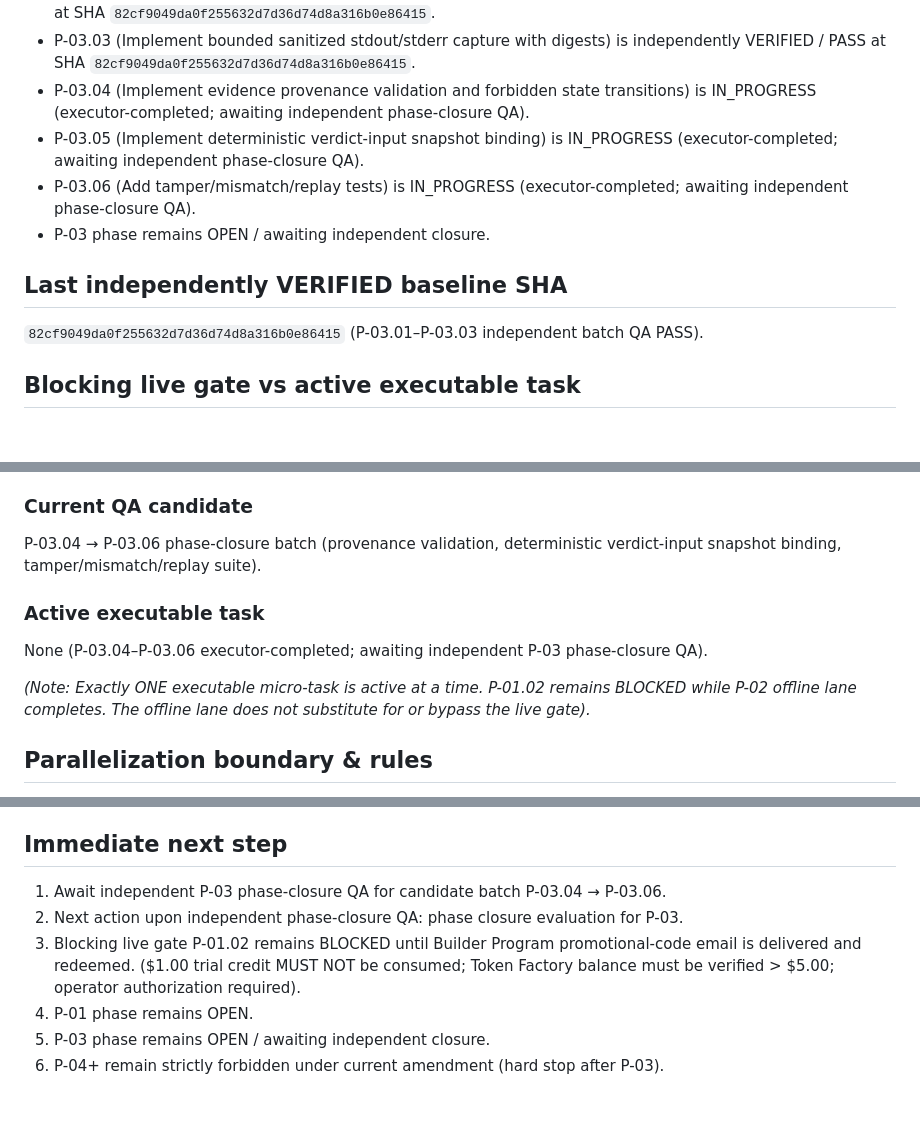
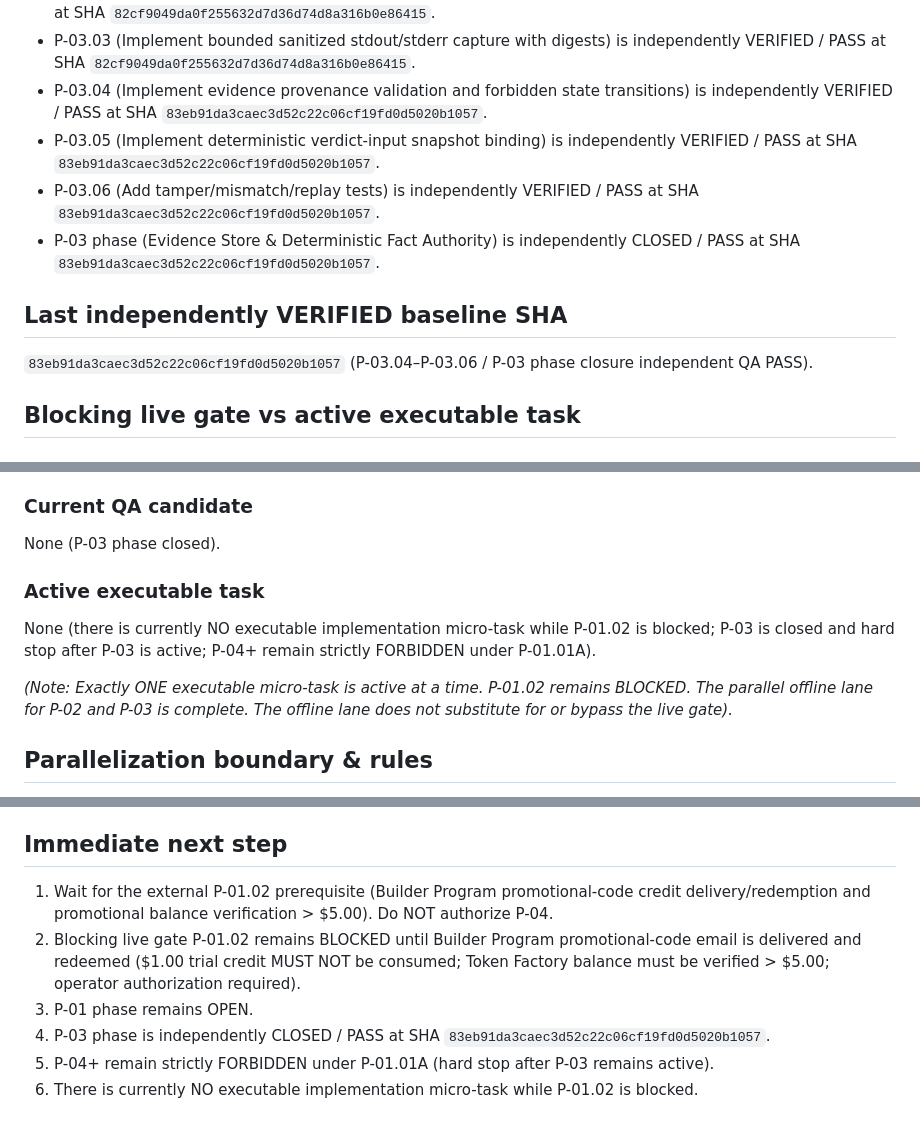
Before and after one commit to zyganali-glitch/Basebreak, a Markdown page: docs/HANDOFF.md, 3 parts joined by grey strips. Rendered like a GitHub page.

Commit message:
docs(p03): record independent phase closure

```diff
--- a/docs/HANDOFF.md
+++ b/docs/HANDOFF.md
@@ -33,13 +33,13 @@ Judge claim:
 - P-03.01 (Implement content-addressed artifact hashing and canonical serialization) is independently VERIFIED / PASS at SHA `82cf9049da0f255632d7d36d74d8a316b0e86415`.
 - P-03.02 (Implement run/evidence append model with immutable identifiers) is independently VERIFIED / PASS at SHA `82cf9049da0f255632d7d36d74d8a316b0e86415`.
 - P-03.03 (Implement bounded sanitized stdout/stderr capture with digests) is independently VERIFIED / PASS at SHA `82cf9049da0f255632d7d36d74d8a316b0e86415`.
-- P-03.04 (Implement evidence provenance validation and forbidden state transitions) is IN_PROGRESS (executor-completed; awaiting independent phase-closure QA).
-- P-03.05 (Implement deterministic verdict-input snapshot binding) is IN_PROGRESS (executor-completed; awaiting independent phase-closure QA).
-- P-03.06 (Add tamper/mismatch/replay tests) is IN_PROGRESS (executor-completed; awaiting independent phase-closure QA).
-- P-03 phase remains OPEN / awaiting independent closure.
+- P-03.04 (Implement evidence provenance validation and forbidden state transitions) is independently VERIFIED / PASS at SHA `83eb91da3caec3d52c22c06cf19fd0d5020b1057`.
+- P-03.05 (Implement deterministic verdict-input snapshot binding) is independently VERIFIED / PASS at SHA `83eb91da3caec3d52c22c06cf19fd0d5020b1057`.
+- P-03.06 (Add tamper/mismatch/replay tests) is independently VERIFIED / PASS at SHA `83eb91da3caec3d52c22c06cf19fd0d5020b1057`.
+- P-03 phase (Evidence Store & Deterministic Fact Authority) is independently CLOSED / PASS at SHA `83eb91da3caec3d52c22c06cf19fd0d5020b1057`.
 
 ## Last independently VERIFIED baseline SHA
-`82cf9049da0f255632d7d36d74d8a316b0e86415` (P-03.01–P-03.03 independent batch QA PASS).
+`83eb91da3caec3d52c22c06cf19fd0d5020b1057` (P-03.04–P-03.06 / P-03 phase closure independent QA PASS).
 
 ## Blocking live gate vs active executable task
 
@@ -52,12 +52,12 @@ Judge claim:
 - Phase impact: P-01 phase remains OPEN; no GO decision can be awarded without required `LIVE_NEBIUS` evidence.
 
 ### Current QA candidate
-P-03.04 → P-03.06 phase-closure batch (provenance validation, deterministic verdict-input snapshot binding, tamper/mismatch/replay suite).
+None (P-03 phase closed).
 
 ### Active executable task
-None (P-03.04–P-03.06 executor-completed; awaiting independent P-03 phase-closure QA).
+None (there is currently NO executable implementation micro-task while P-01.02 is blocked; P-03 is closed and hard stop after P-03 is active; P-04+ remain strictly FORBIDDEN under P-01.01A).
 
-*(Note: Exactly ONE executable micro-task is active at a time. P-01.02 remains BLOCKED while P-02 offline lane completes. The offline lane does not substitute for or bypass the live gate).*
+*(Note: Exactly ONE executable micro-task is active at a time. P-01.02 remains BLOCKED. The parallel offline lane for P-02 and P-03 is complete. The offline lane does not substitute for or bypass the live gate).*
 
 ## Parallelization boundary & rules
 - **Allowlist:** Under P-01.01A amendment, only P-02 (`P-02.01`–`P-02.07`) and, upon independent P-02 phase closure, P-03 (`P-03.01`–`P-03.06`) are allowlisted.
@@ -81,9 +81,9 @@ None (P-03.04–P-03.06 executor-completed; awaiting independent P-03 phase-clos
 - bounded external-dependency parallelization law strictly enforced.
 
 ## Immediate next step
-1. Await independent P-03 phase-closure QA for candidate batch P-03.04 → P-03.06.
-2. Next action upon independent phase-closure QA: phase closure evaluation for P-03.
-3. Blocking live gate P-01.02 remains BLOCKED until Builder Program promotional-code email is delivered and redeemed. ($1.00 trial credit MUST NOT be consumed; Token Factory balance must be verified > $5.00; operator authorization required).
-4. P-01 phase remains OPEN.
-5. P-03 phase remains OPEN / awaiting independent closure.
-6. P-04+ remain strictly forbidden under current amendment (hard stop after P-03).
+1. Wait for the external P-01.02 prerequisite (Builder Program promotional-code credit delivery/redemption and promotional balance verification > $5.00). Do NOT authorize P-04.
+2. Blocking live gate P-01.02 remains BLOCKED until Builder Program promotional-code email is delivered and redeemed ($1.00 trial credit MUST NOT be consumed; Token Factory balance must be verified > $5.00; operator authorization required).
+3. P-01 phase remains OPEN.
+4. P-03 phase is independently CLOSED / PASS at SHA `83eb91da3caec3d52c22c06cf19fd0d5020b1057`.
+5. P-04+ remain strictly FORBIDDEN under P-01.01A (hard stop after P-03 remains active).
+6. There is currently NO executable implementation micro-task while P-01.02 is blocked.
```
Also changed, not shown: plans/BASEBREAK_MASTER_EXECUTION_PLAN.md (+4 -4 lines).
